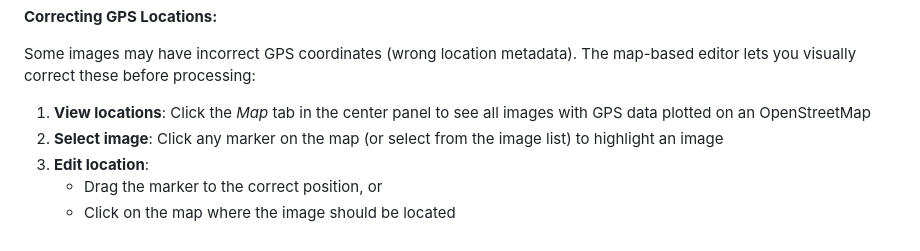
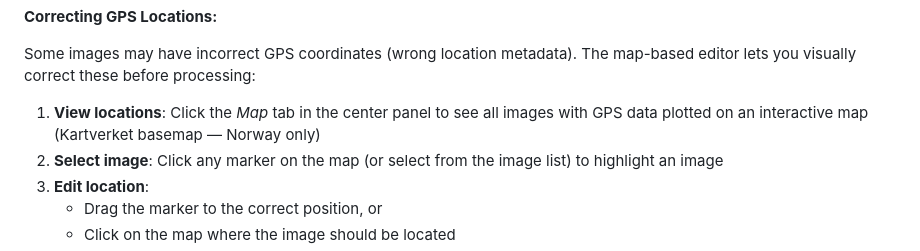
Before and after one commit to rosbache/multiImageTextOverlay, a Markdown page: README.md, the part around the change. Rendered like a GitHub page.

```diff
--- a/README.md
+++ b/README.md
@@ -122,7 +122,7 @@ Click *Process All* to batch-process every loaded image, or *Process Selected* t
 
 Some images may have incorrect GPS coordinates (wrong location metadata). The map-based editor lets you visually correct these before processing:
 
-1. **View locations**: Click the *Map* tab in the center panel to see all images with GPS data plotted on an OpenStreetMap
+1. **View locations**: Click the *Map* tab in the center panel to see all images with GPS data plotted on an interactive map (Kartverket basemap — Norway only)
 2. **Select image**: Click any marker on the map (or select from the image list) to highlight an image
 3. **Edit location**:
    - Drag the marker to the correct position, or
```
